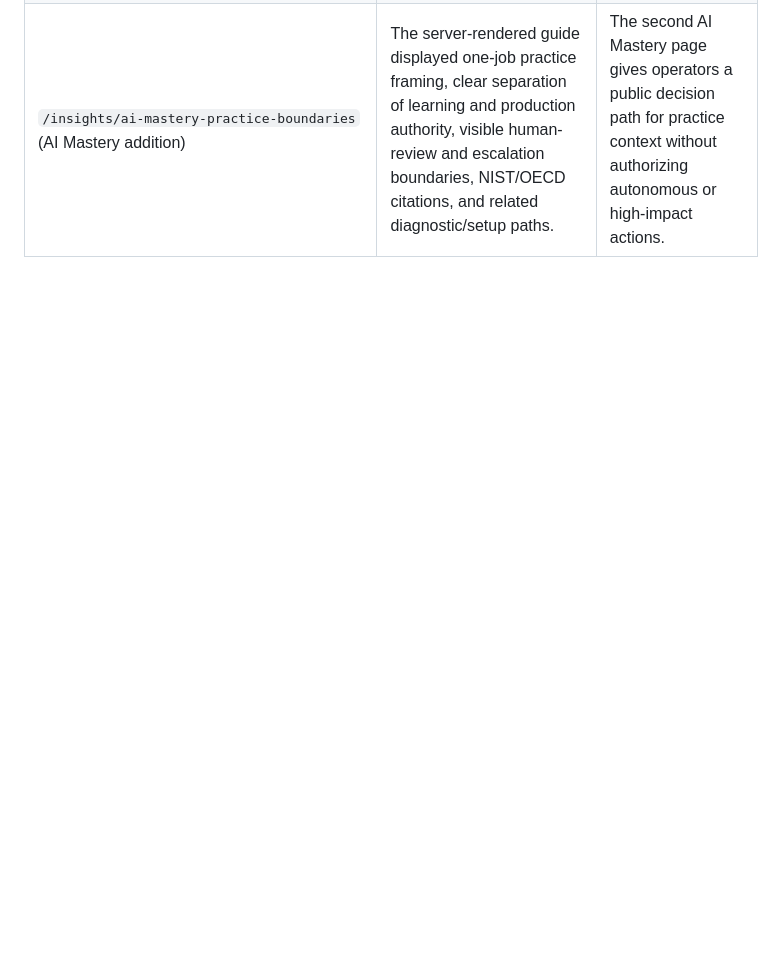
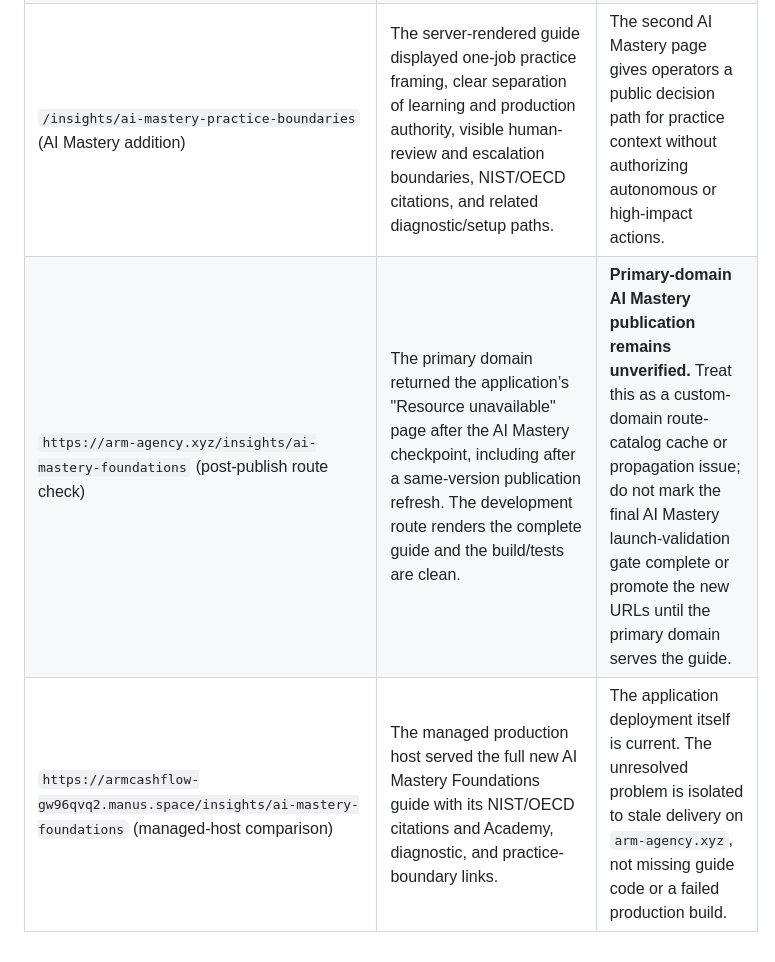
Before and after one commit to virtualmase/arm-agency-cashflow, a Markdown page: docs/validation/RECENT_BROWSER_VALIDATION.md, the part around the change. Drawn GitHub-style; blank space fills up the shorter version.

Commit message:
Checkpoint: ARM Agency AI Mastery delivery diagnosis — records that the managed production host serves the two new source-backed Academy guides while arm-agency.xyz still serves a stale public route catalog despite no-cache headers. This checkpoint republishes the current release and preserves the primary-domain validation hold until the custom domain resolves the new guide URLs.

```diff
--- a/docs/validation/RECENT_BROWSER_VALIDATION.md
+++ b/docs/validation/RECENT_BROWSER_VALIDATION.md
@@ -35,3 +35,5 @@
 | `https://arm-agency.xyz/insights/ai-discovery-measurement` and `/sitemap.xml` (production propagation) | A first request during deployment propagation returned the older not-available route state. After the managed deployment completed, the primary domain served the complete measurement guide and the production sitemap listed its canonical URL. | Public authority content is now confirmed on the primary domain. Future checkpoint verification should allow for route-catalog propagation before declaring a newly added route unavailable. |
 | `/insights/ai-mastery-foundations` (AI Mastery addition) | The server-rendered guide displayed its accountable-capability decision, visible NIST and OECD citations, an Academy path, and reciprocal links to Operator Learning Path, AI Mastery Practice Boundaries, and the AI Infrastructure Audit. | The first AI Mastery page makes learning, diagnostic, and scoped-delivery choices explicit without credential, employment, compliance, or outcome claims. |
 | `/insights/ai-mastery-practice-boundaries` (AI Mastery addition) | The server-rendered guide displayed one-job practice framing, clear separation of learning and production authority, visible human-review and escalation boundaries, NIST/OECD citations, and related diagnostic/setup paths. | The second AI Mastery page gives operators a public decision path for practice context without authorizing autonomous or high-impact actions. |
+| `https://arm-agency.xyz/insights/ai-mastery-foundations` (post-publish route check) | The primary domain returned the application’s "Resource unavailable" page after the AI Mastery checkpoint, including after a same-version publication refresh. The development route renders the complete guide and the build/tests are clean. | **Primary-domain AI Mastery publication remains unverified.** Treat this as a custom-domain route-catalog cache or propagation issue; do not mark the final AI Mastery launch-validation gate complete or promote the new URLs until the primary domain serves the guide. |
+| `https://armcashflow-gw96qvq2.manus.space/insights/ai-mastery-foundations` (managed-host comparison) | The managed production host served the full new AI Mastery Foundations guide with its NIST/OECD citations and Academy, diagnostic, and practice-boundary links. | The application deployment itself is current. The unresolved problem is isolated to stale delivery on `arm-agency.xyz`, not missing guide code or a failed production build. |
```
